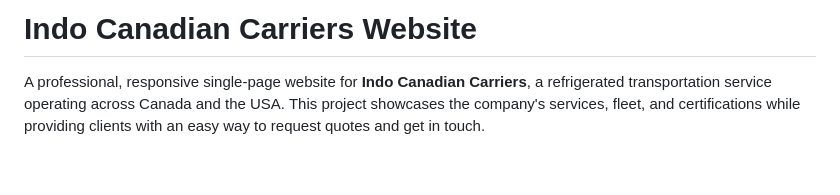
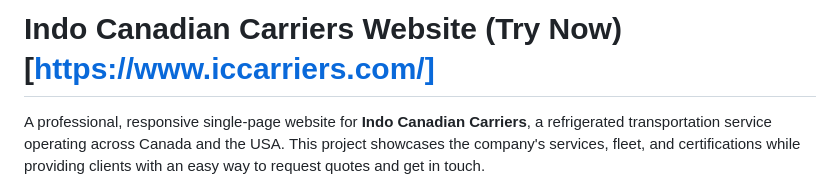
Before and after one commit to rajulgoel/iccarriers, a Markdown page: README.md, the part around the change. Drawn GitHub-style; blank space fills up the shorter version.

Commit message:
Modify project title in README
Updated project title with a call-to-action link.

```diff
--- a/README.md
+++ b/README.md
@@ -1,4 +1,4 @@
-# Indo Canadian Carriers Website
+# Indo Canadian Carriers Website (Try Now)[https://www.iccarriers.com/]
 
 A professional, responsive single-page website for **Indo Canadian Carriers**, a refrigerated transportation service operating across Canada and the USA. This project showcases the company's services, fleet, and certifications while providing clients with an easy way to request quotes and get in touch.
 
```
